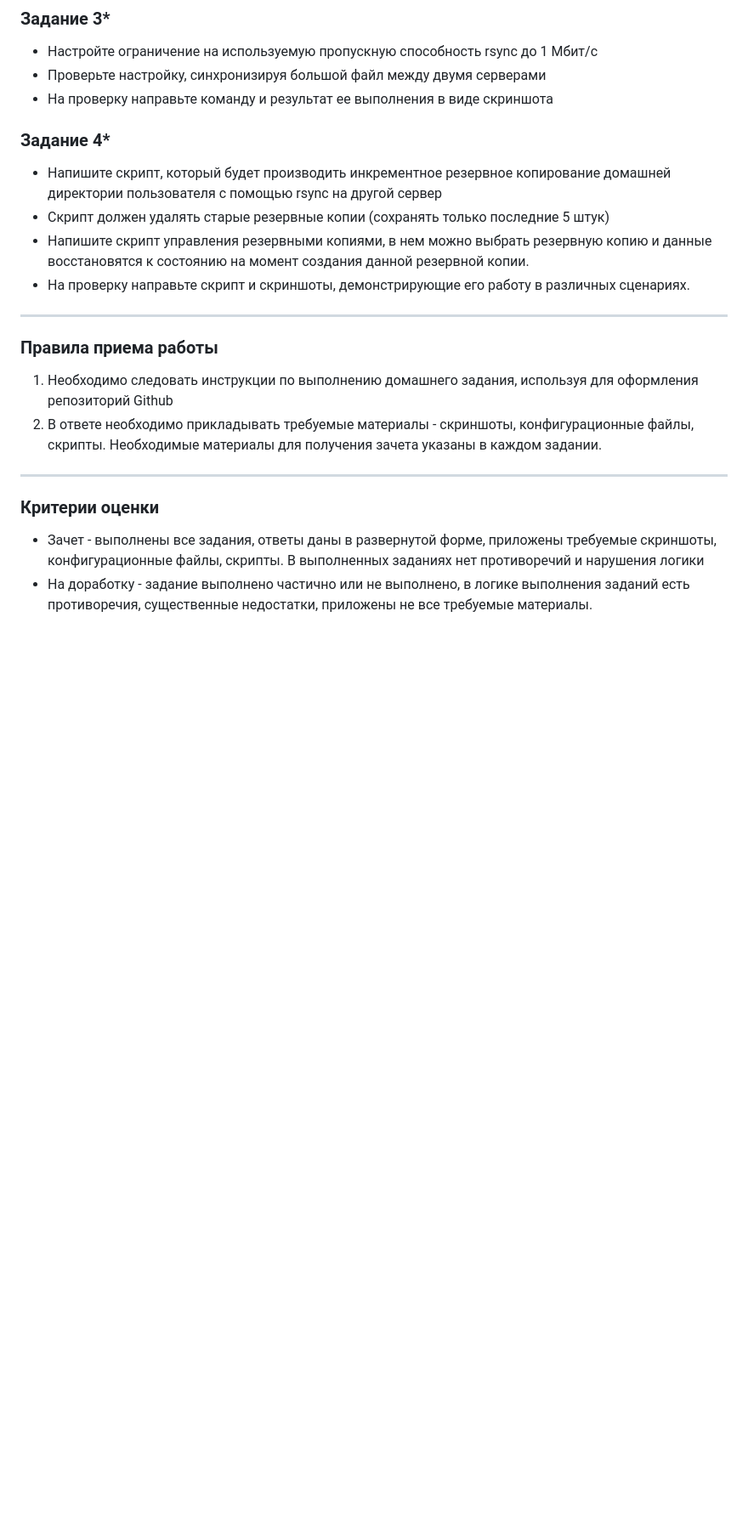
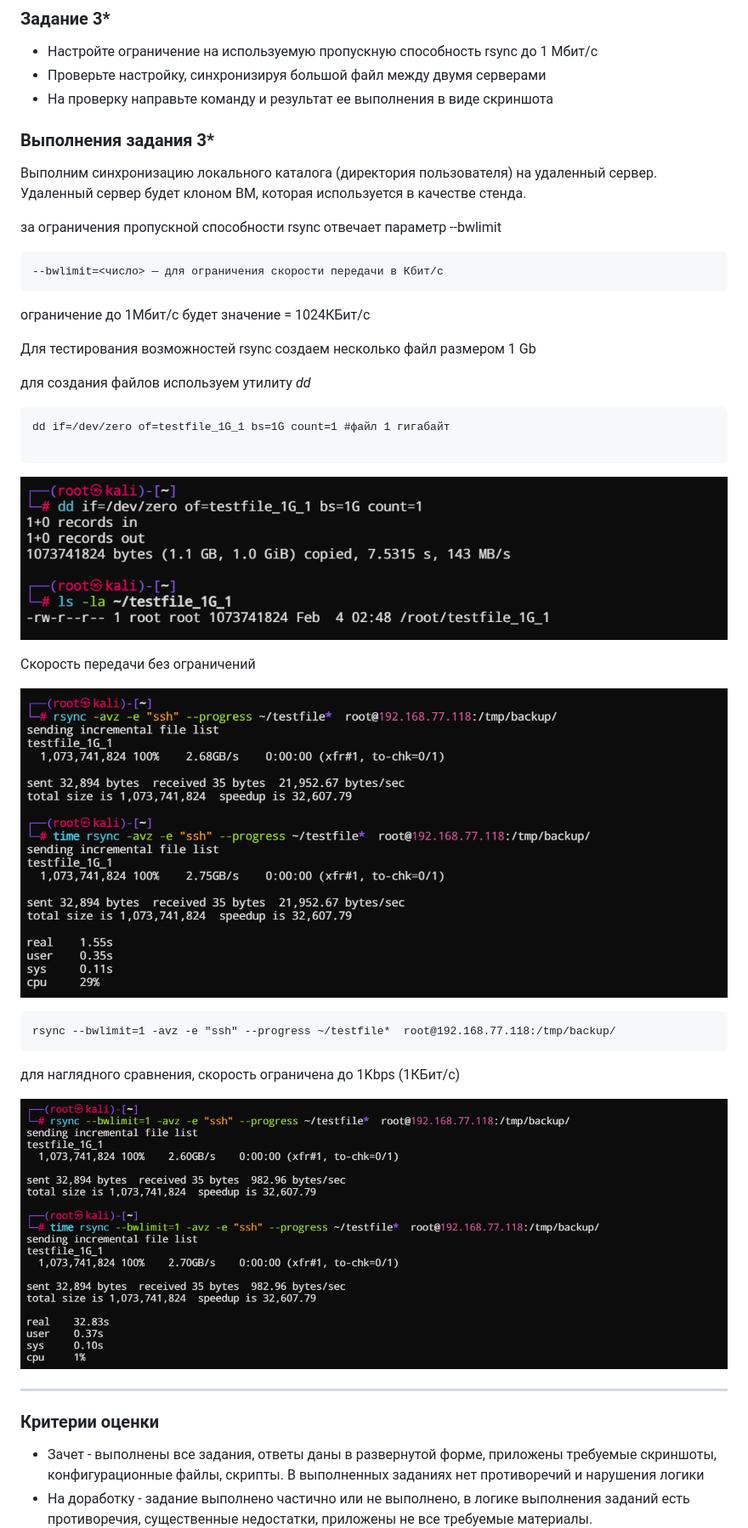
Before and after one commit to al-zar/sflt, a Markdown page: 3.md, the part around the change. Shown: that part at 85% size. Drawn GitHub-style; pictures changed too: 3/ls_dir_files=1G.png (added), 3/rsync_limit=1K.png (added), 3/rsync_nolimit.png (added); blank space fills up the shorter version.

Commit message:
sflt_3

````diff
--- a/3.md
+++ b/3.md
@@ -160,6 +160,43 @@ journalctl -f
 - Проверьте настройку, синхронизируя большой файл между двумя серверами
 - На проверку направьте команду и результат ее выполнения в виде скриншота
 
+### Выполнения задания 3*
+
+Выполним синхронизацию локального каталога (директория пользователя) на удаленный сервер. Удаленный сервер будет клоном ВМ, которая используется в качестве стенда.
+
+за ограничения пропускной способности rsync отвечает параметр --bwlimit
+
+```
+--bwlimit=<число> — для ограничения скорости передачи в Кбит/c
+```
+
+ограничение до 1Мбит/с будет значение = 1024КБит/с
+
+Для тестирования возможностей rsync создаем несколько файл размером 1 Gb
+
+для создания файлов используем утилиту _dd_
+
+```
+dd if=/dev/zero of=testfile_1G_1 bs=1G count=1 #файл 1 гигабайт
+
+```
+
+![ls_dir](./3/ls_dir_files=1G.png)
+
+Скорость передачи без ограничений
+
+![rsync_nolimit](./3/rsync_nolimit.png)
+
+
+```
+rsync --bwlimit=1 -avz -e "ssh" --progress ~/testfile*  root@192.168.77.118:/tmp/backup/
+```
+для наглядного сравнения, скорость ограничена до 1Kbps (1КБит/с)
+
+![rsync_limit=1Mbps](./3/rsync_limit=1K.png)
+
+
+<!--
 
 ### Задание 4*
 - Напишите скрипт, который будет производить инкрементное резервное копирование домашней директории пользователя с помощью rsync на другой сервер
@@ -174,6 +211,7 @@ journalctl -f
 1. Необходимо следовать инструкции по выполнению домашнего задания, используя для оформления репозиторий Github
 2. В ответе необходимо прикладывать требуемые материалы - скриншоты, конфигурационные файлы, скрипты. Необходимые материалы для получения зачета указаны в каждом задании.
 
+-->
 
 ------
 
````
Also changed, not shown: 3/cron_d.png, 3/rsync_nolimit1.png (added).
